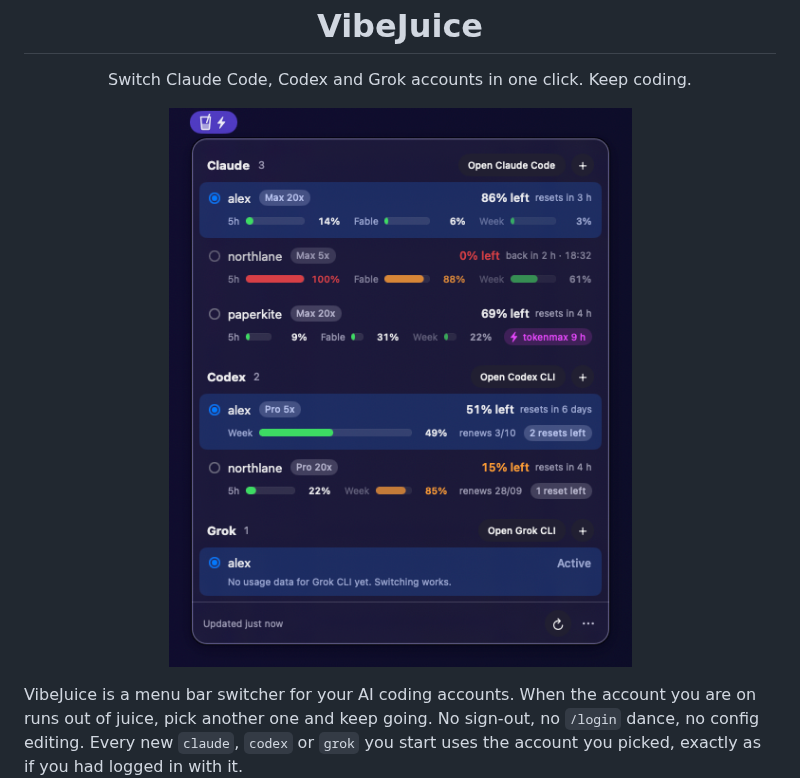
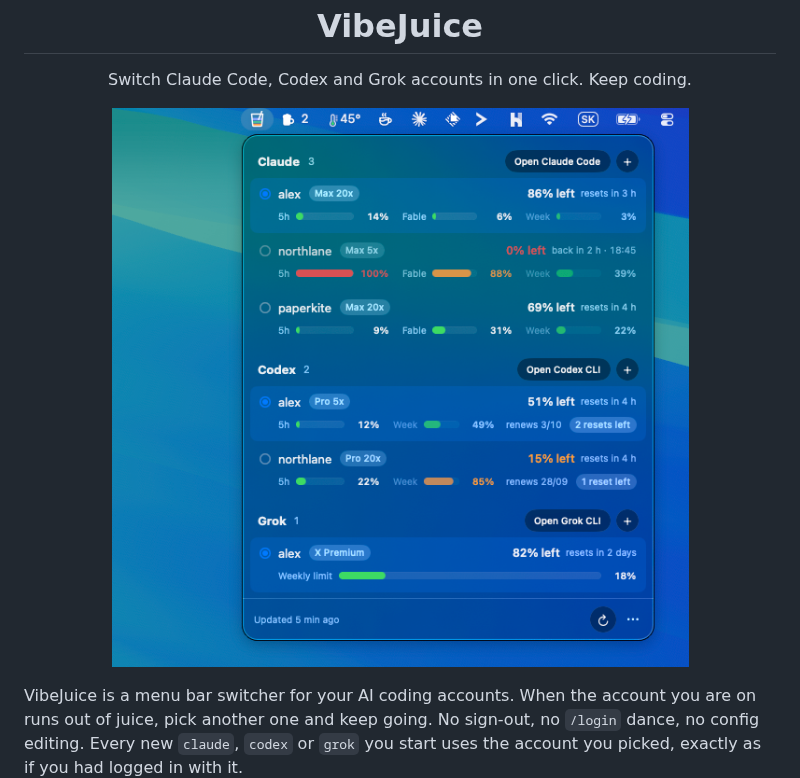
Before and after one commit to samuelpatro/vibejuice, a Markdown page: README.md, the part around the change. GitHub-like rendering; pictures changed too: docs/preview.png.

Commit message:
docs: new preview screenshot

```diff
--- a/README.md
+++ b/README.md
@@ -4,7 +4,7 @@
 
 <p align="center">Switch Claude Code, Codex and Grok accounts in one click. Keep coding.</p>
 
-<p align="center"><img src="docs/preview.png" width="488" alt="VibeJuice popover in the menu bar"></p>
+<p align="center"><img src="docs/preview.png" width="618" alt="VibeJuice popover in the menu bar"></p>
 
 VibeJuice is a menu bar switcher for your AI coding accounts. When the account you are on runs out of juice, pick another one and keep going. No sign-out, no `/login` dance, no config editing. Every new `claude`, `codex` or `grok` you start uses the account you picked, exactly as if you had logged in with it.
 
```
